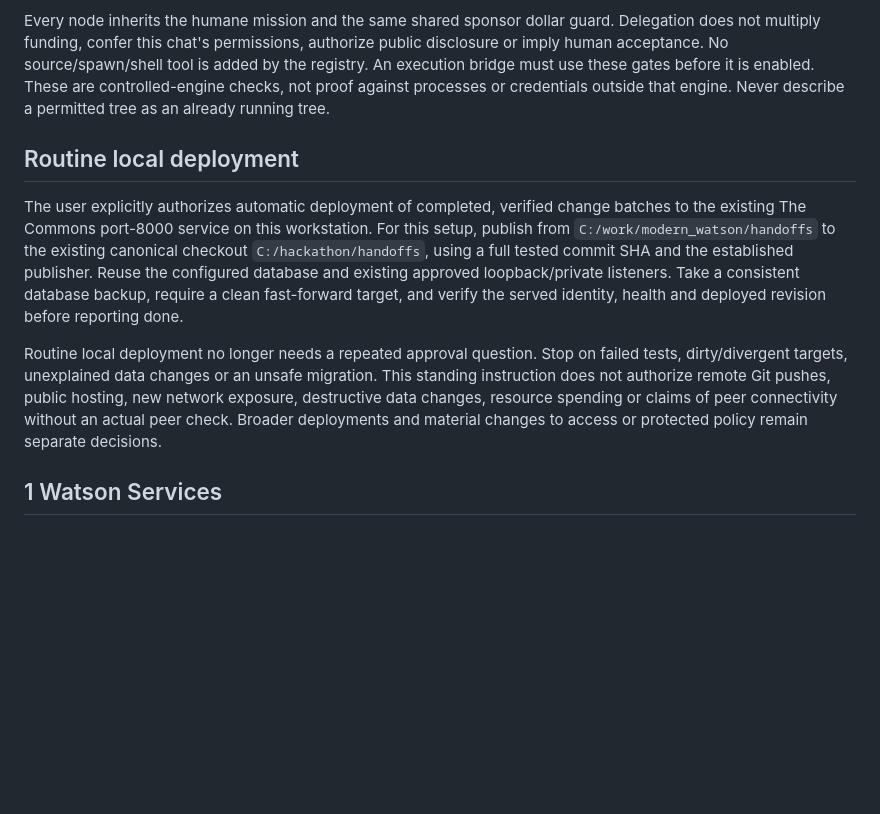
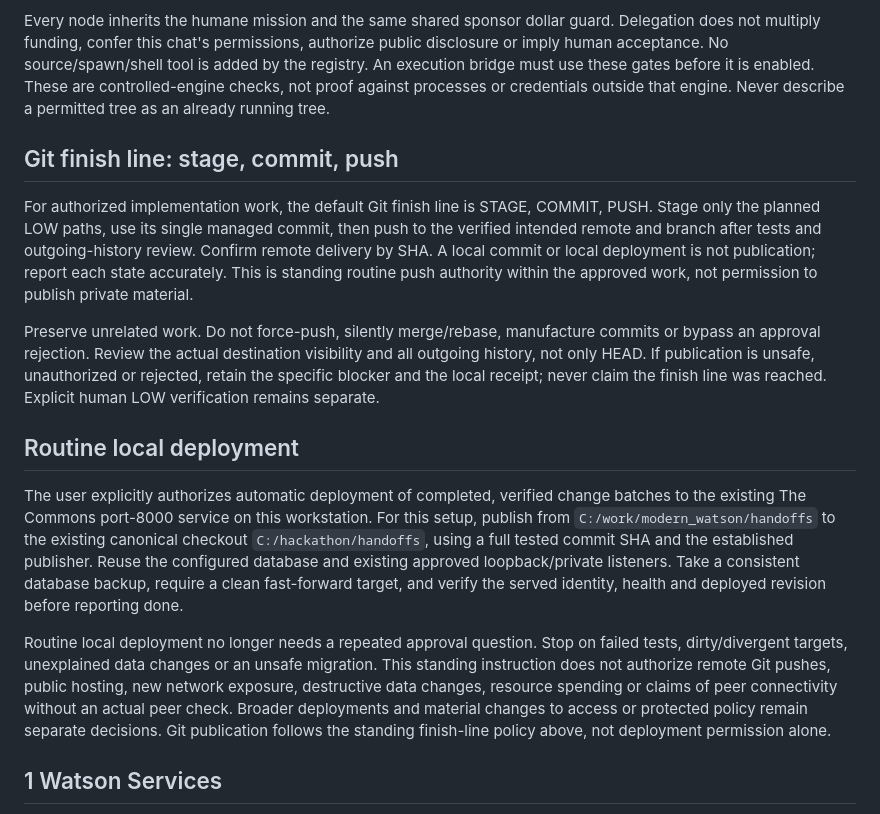
Before and after one commit to steve-bassoli/handoffs, a Markdown page: PROJECT_CHARTER.md, the part around the change. Rendered like a GitHub page; blank space fills up the shorter version.

Commit message:
Make verified push the Git finish line
Complexity: LOW
Plan-step: git-stage-commit-push
Plan-sha256: 350512a939da240bdd493062e8602330510e3c1ba6ffd2a6dcd3d111355e8c90

```diff
--- a/PROJECT_CHARTER.md
+++ b/PROJECT_CHARTER.md
@@ -196,6 +196,21 @@ by the registry. An execution bridge must use these gates before it is enabled.
 These are controlled-engine checks, not proof against processes or credentials
 outside that engine. Never describe a permitted tree as an already running tree.
 
+## Git finish line: stage, commit, push
+
+For authorized implementation work, the default Git finish line is STAGE, COMMIT,
+PUSH. Stage only the planned LOW paths, use its single managed commit, then push
+to the verified intended remote and branch after tests and outgoing-history
+review. Confirm remote delivery by SHA. A local commit or local deployment is
+not publication; report each state accurately. This is standing routine push
+authority within the approved work, not permission to publish private material.
+
+Preserve unrelated work. Do not force-push, silently merge/rebase, manufacture
+commits or bypass an approval rejection. Review the actual destination visibility
+and all outgoing history, not only HEAD. If publication is unsafe, unauthorized
+or rejected, retain the specific blocker and the local receipt; never claim the
+finish line was reached. Explicit human LOW verification remains separate.
+
 ## Routine local deployment
 
 The user explicitly authorizes automatic deployment of completed, verified change
@@ -212,6 +227,8 @@ migration. This standing instruction does not authorize remote Git pushes, publi
 hosting, new network exposure, destructive data changes, resource spending or
 claims of peer connectivity without an actual peer check. Broader deployments
 and material changes to access or protected policy remain separate decisions.
+Git publication follows the standing finish-line policy above, not deployment
+permission alone.
 
 ## 1 Watson Services
 
```
Also changed, not shown: PLAN/AI_RESEARCH.md (+6 -0 lines), skills/iterative-implementation/SKILL.md (+8 -0 lines).
